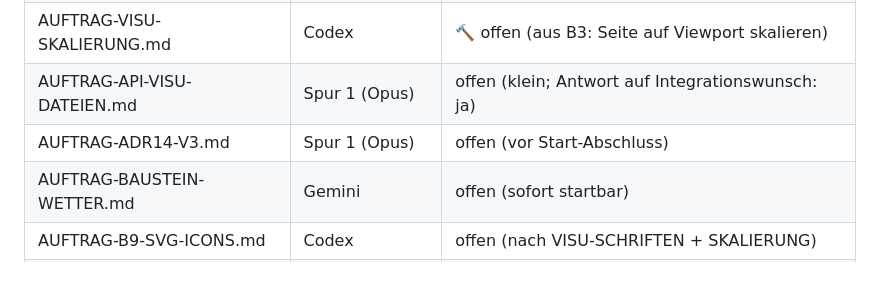
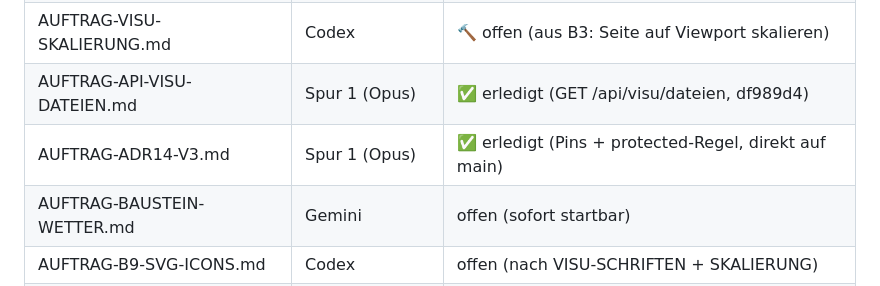
Before and after one commit to fachwerk-home/fachwerk, a Markdown page: docs/auftraege/README.md, the part around the change. Drawn GitHub-style.

Commit message:
Auftragsliste: API-VISU-DATEIEN und ADR14-V3 als erledigt
Beide waren als offen gelistet, sind aber laengst auf main (GET /api/visu/dateien
bzw. Baustein-Pins + protected-Regel).

Co-Authored-By: Claude Opus 4.8 <noreply@anthropic.com>

```diff
--- a/docs/auftraege/README.md
+++ b/docs/auftraege/README.md
@@ -81,8 +81,8 @@ Phase-5-Abnahme aus dem Plan.
 | AUFTRAG-MIGRATIONS-REPORT.md | Gemini | ✅ gemergt (fe0988f); CLI-Verdrahtung (MIGRATION.md schreiben) offen |
 | AUFTRAG-VISU-SCHRIFTEN.md | Codex | 🔨 offen (@font-face + Schriftfamilie; ADR-0015) |
 | AUFTRAG-VISU-SKALIERUNG.md | Codex | 🔨 offen (aus B3: Seite auf Viewport skalieren) |
-| AUFTRAG-API-VISU-DATEIEN.md | Spur 1 (Opus) | offen (klein; Antwort auf Integrationswunsch: ja) |
-| AUFTRAG-ADR14-V3.md | Spur 1 (Opus) | offen (vor Start-Abschluss) |
+| AUFTRAG-API-VISU-DATEIEN.md | Spur 1 (Opus) | ✅ erledigt (GET /api/visu/dateien, df989d4) |
+| AUFTRAG-ADR14-V3.md | Spur 1 (Opus) | ✅ erledigt (Pins + protected-Regel, direkt auf main) |
 | AUFTRAG-BAUSTEIN-WETTER.md | Gemini | offen (sofort startbar) |
 | AUFTRAG-B9-SVG-ICONS.md | Codex | offen (nach VISU-SCHRIFTEN + SKALIERUNG) |
 | AUFTRAG-B7-ANIMATION.md | Spur 1 + Codex | offen (nice-to-have, NICHT abschlussrelevant) |
```
